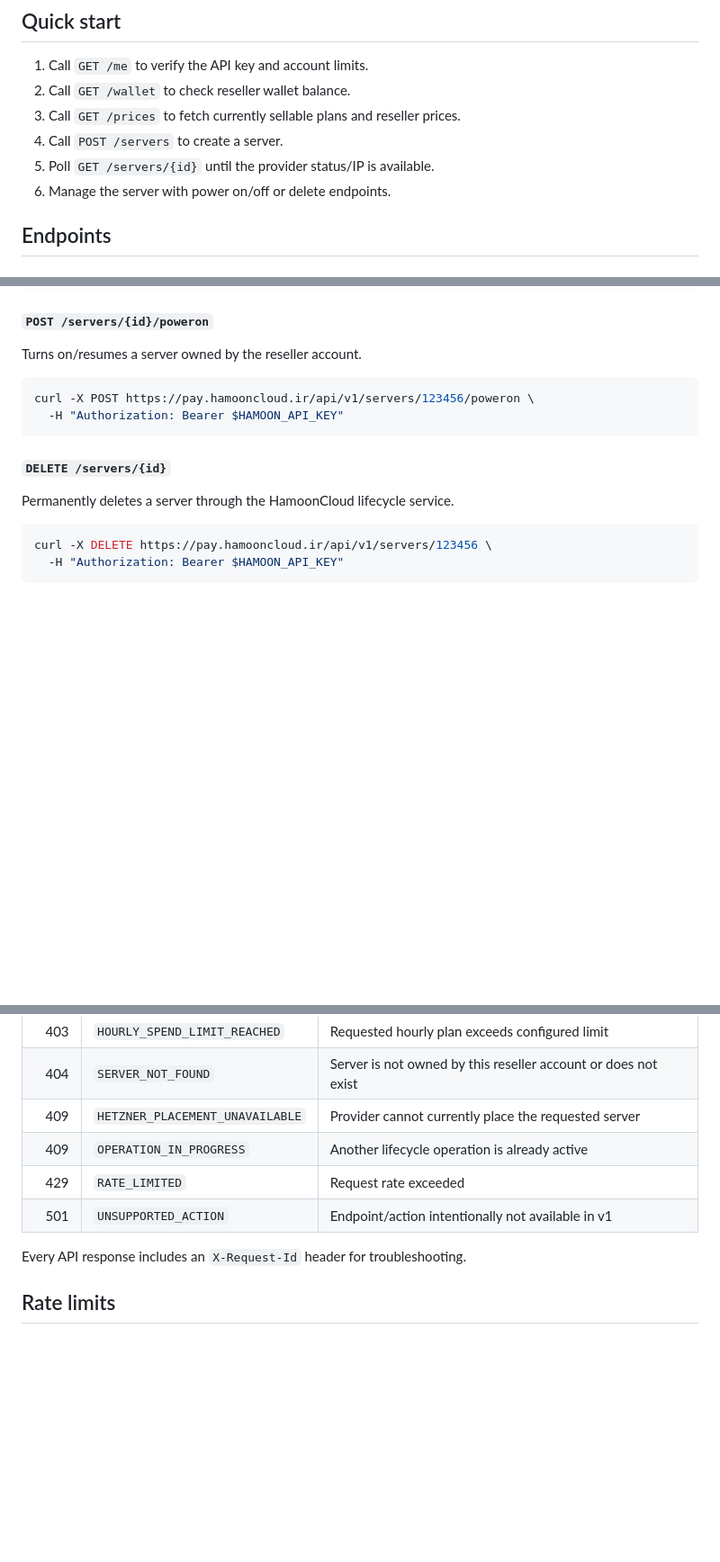
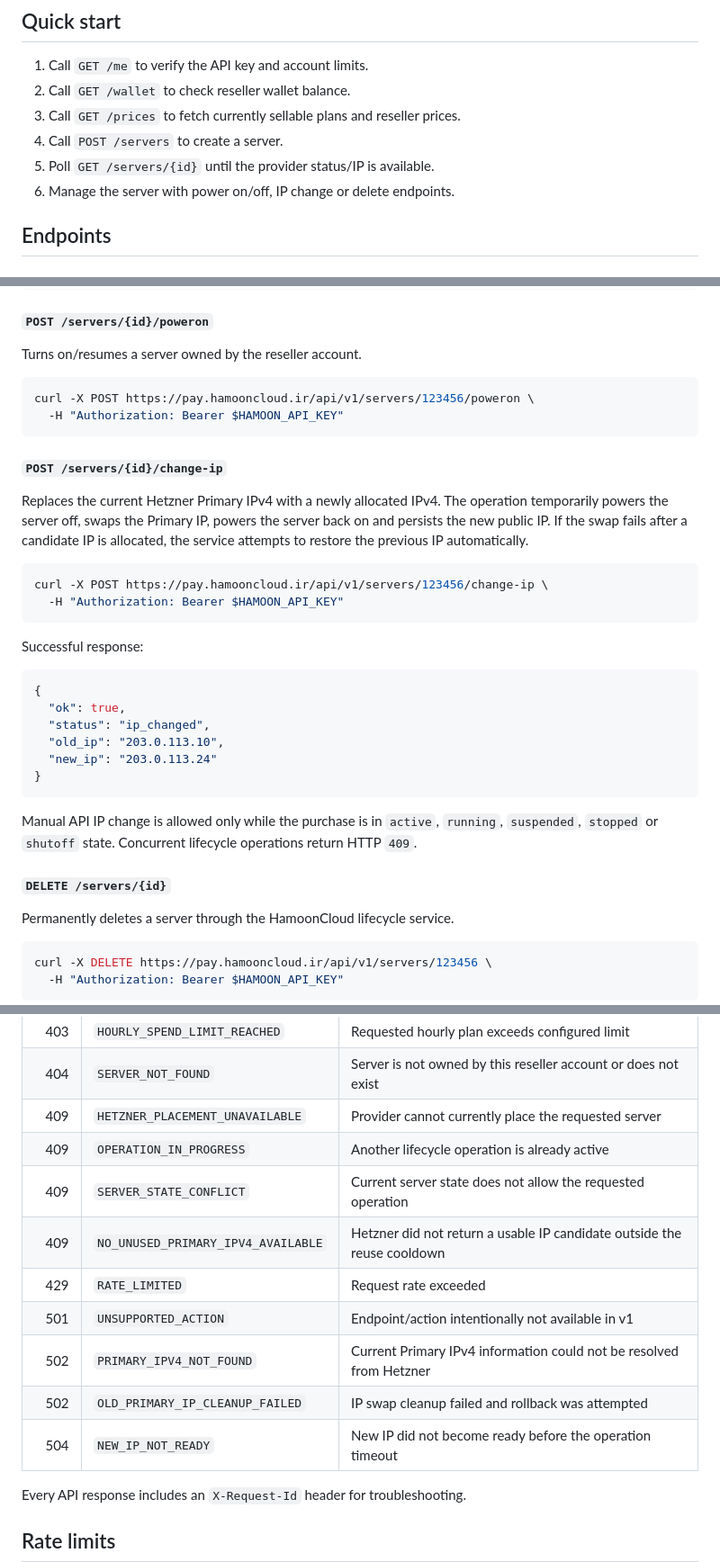
Before and after one commit to hsdarestani/hamoon-private, a Markdown page: docs/reseller-api.md, 3 parts joined by grey strips. Shown at 90% size. GitHub-like rendering; blank space fills up the shorter version.

Commit message:
Document reseller IP change endpoint

````diff
--- a/docs/reseller-api.md
+++ b/docs/reseller-api.md
@@ -32,7 +32,7 @@ A missing/invalid key returns HTTP `401`.
 3. Call `GET /prices` to fetch currently sellable plans and reseller prices.
 4. Call `POST /servers` to create a server.
 5. Poll `GET /servers/{id}` until the provider status/IP is available.
-6. Manage the server with power on/off or delete endpoints.
+6. Manage the server with power on/off, IP change or delete endpoints.
 
 ## Endpoints
 
@@ -155,6 +155,27 @@ curl -X POST https://pay.hamooncloud.ir/api/v1/servers/123456/poweron \
   -H "Authorization: Bearer $HAMOON_API_KEY"
 ```
 
+#### `POST /servers/{id}/change-ip`
+Replaces the current Hetzner Primary IPv4 with a newly allocated IPv4. The operation temporarily powers the server off, swaps the Primary IP, powers the server back on and persists the new public IP. If the swap fails after a candidate IP is allocated, the service attempts to restore the previous IP automatically.
+
+```bash
+curl -X POST https://pay.hamooncloud.ir/api/v1/servers/123456/change-ip \
+  -H "Authorization: Bearer $HAMOON_API_KEY"
+```
+
+Successful response:
+
+```json
+{
+  "ok": true,
+  "status": "ip_changed",
+  "old_ip": "203.0.113.10",
+  "new_ip": "203.0.113.24"
+}
+```
+
+Manual API IP change is allowed only while the purchase is in `active`, `running`, `suspended`, `stopped` or `shutoff` state. Concurrent lifecycle operations return HTTP `409`.
+
 #### `DELETE /servers/{id}`
 Permanently deletes a server through the HamoonCloud lifecycle service.
 
@@ -205,8 +226,13 @@ Common codes:
 | 404 | `SERVER_NOT_FOUND` | Server is not owned by this reseller account or does not exist |
 | 409 | `HETZNER_PLACEMENT_UNAVAILABLE` | Provider cannot currently place the requested server |
 | 409 | `OPERATION_IN_PROGRESS` | Another lifecycle operation is already active |
+| 409 | `SERVER_STATE_CONFLICT` | Current server state does not allow the requested operation |
+| 409 | `NO_UNUSED_PRIMARY_IPV4_AVAILABLE` | Hetzner did not return a usable IP candidate outside the reuse cooldown |
 | 429 | `RATE_LIMITED` | Request rate exceeded |
 | 501 | `UNSUPPORTED_ACTION` | Endpoint/action intentionally not available in v1 |
+| 502 | `PRIMARY_IPV4_NOT_FOUND` | Current Primary IPv4 information could not be resolved from Hetzner |
+| 502 | `OLD_PRIMARY_IP_CLEANUP_FAILED` | IP swap cleanup failed and rollback was attempted |
+| 504 | `NEW_IP_NOT_READY` | New IP did not become ready before the operation timeout |
 
 Every API response includes an `X-Request-Id` header for troubleshooting.
 
````
Also changed, not shown: other parts of docs/reseller-api.md (+1 -1 lines).
